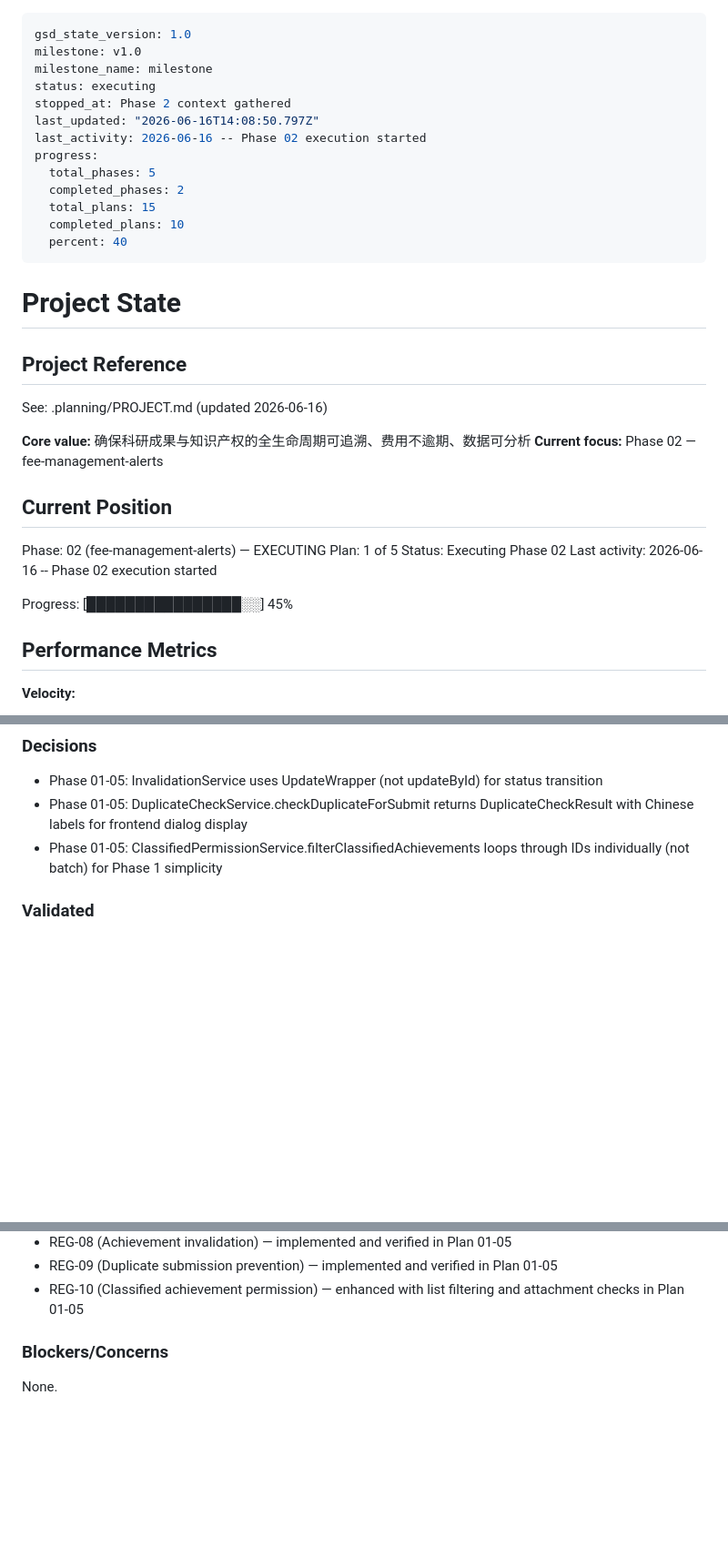
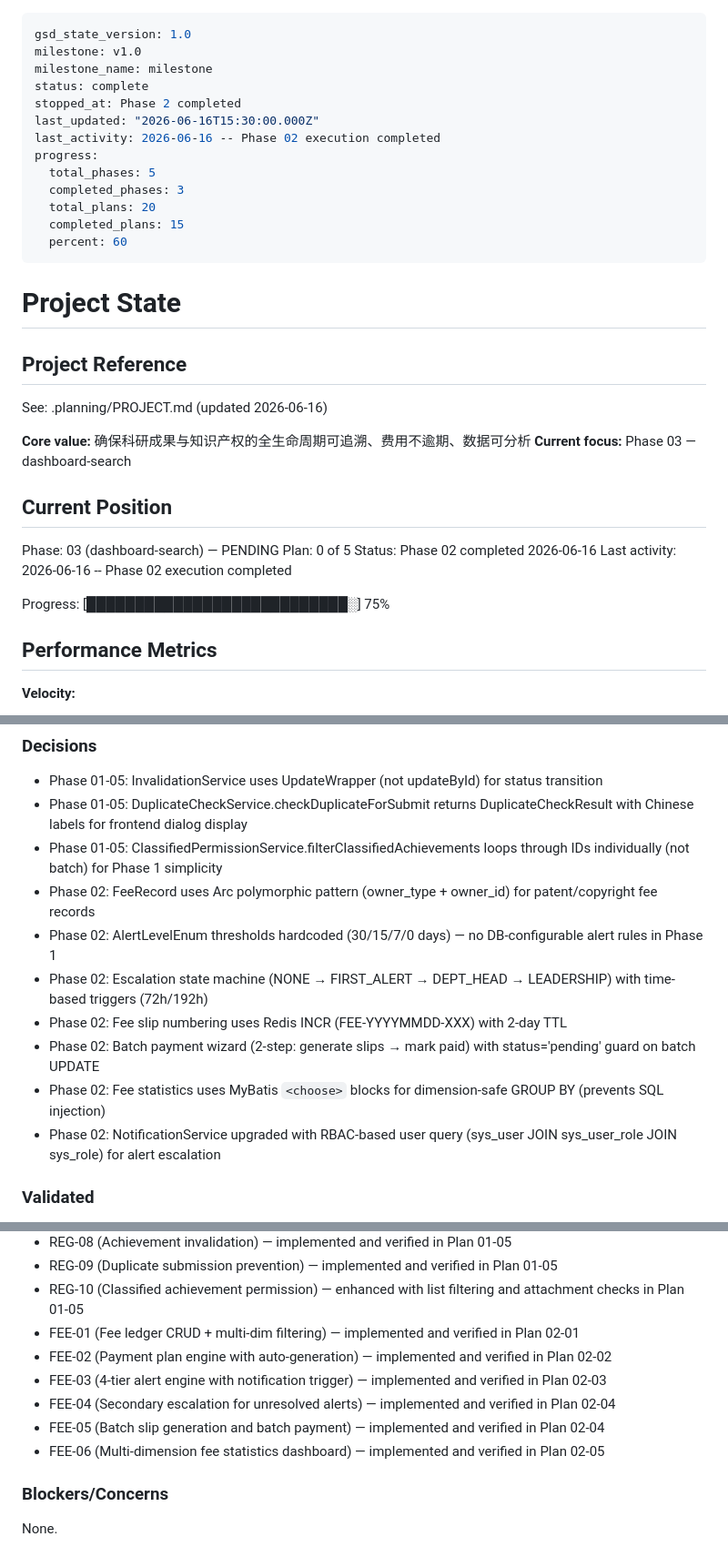
Before and after one commit to lingling-coder/RAIPM_System, a Markdown page: .planning/STATE.md, 3 parts joined by grey strips. Shown at 91% size. GitHub-like rendering; blank space fills up the shorter version.

Commit message:
docs(phase-02): complete phase execution
- Add VERIFICATION.md (7/7 must-haves, status: passed)
- Update STATE.md to Phase 3 (PENDING)
- Update PROJECT.md validated requirements and key decisions
- Mark Phase 2 complete

Co-Authored-By: Claude <noreply@anthropic.com>

```diff
--- a/.planning/STATE.md
+++ b/.planning/STATE.md
@@ -2,16 +2,16 @@
 gsd_state_version: 1.0
 milestone: v1.0
 milestone_name: milestone
-status: executing
-stopped_at: Phase 2 context gathered
-last_updated: "2026-06-16T14:08:50.797Z"
-last_activity: 2026-06-16 -- Phase 02 execution started
+status: complete
+stopped_at: Phase 2 completed
+last_updated: "2026-06-16T15:30:00.000Z"
+last_activity: 2026-06-16 -- Phase 02 execution completed
 progress:
   total_phases: 5
-  completed_phases: 2
-  total_plans: 15
-  completed_plans: 10
-  percent: 40
+  completed_phases: 3
+  total_plans: 20
+  completed_plans: 15
+  percent: 60
 ---
 
 # Project State
@@ -21,16 +21,16 @@ progress:
 See: .planning/PROJECT.md (updated 2026-06-16)
 
 **Core value:** 确保科研成果与知识产权的全生命周期可追溯、费用不逾期、数据可分析
-**Current focus:** Phase 02 — fee-management-alerts
+**Current focus:** Phase 03 — dashboard-search
 
 ## Current Position
 
-Phase: 02 (fee-management-alerts) — EXECUTING
-Plan: 1 of 5
-Status: Executing Phase 02
-Last activity: 2026-06-16 -- Phase 02 execution started
+Phase: 03 (dashboard-search) — PENDING
+Plan: 0 of 5
+Status: Phase 02 completed 2026-06-16
+Last activity: 2026-06-16 -- Phase 02 execution completed
 
-Progress: [████████████████░░] 45%
+Progress: [███████████████████████████░] 75%
 
 ## Performance Metrics
 
@@ -86,6 +86,13 @@ Recent decisions affecting current work:
 - Phase 01-05: InvalidationService uses UpdateWrapper (not updateById) for status transition
 - Phase 01-05: DuplicateCheckService.checkDuplicateForSubmit returns DuplicateCheckResult with Chinese labels for frontend dialog display
 - Phase 01-05: ClassifiedPermissionService.filterClassifiedAchievements loops through IDs individually (not batch) for Phase 1 simplicity
+- Phase 02: FeeRecord uses Arc polymorphic pattern (owner_type + owner_id) for patent/copyright fee records
+- Phase 02: AlertLevelEnum thresholds hardcoded (30/15/7/0 days) — no DB-configurable alert rules in Phase 1
+- Phase 02: Escalation state machine (NONE → FIRST_ALERT → DEPT_HEAD → LEADERSHIP) with time-based triggers (72h/192h)
+- Phase 02: Fee slip numbering uses Redis INCR (FEE-YYYYMMDD-XXX) with 2-day TTL
+- Phase 02: Batch payment wizard (2-step: generate slips → mark paid) with status='pending' guard on batch UPDATE
+- Phase 02: Fee statistics uses MyBatis `<choose>` blocks for dimension-safe GROUP BY (prevents SQL injection)
+- Phase 02: NotificationService upgraded with RBAC-based user query (sys_user JOIN sys_user_role JOIN sys_role) for alert escalation
 
 ### Validated
 
@@ -101,6 +108,12 @@ Recent decisions affecting current work:
 - REG-08 (Achievement invalidation) — implemented and verified in Plan 01-05
 - REG-09 (Duplicate submission prevention) — implemented and verified in Plan 01-05
 - REG-10 (Classified achievement permission) — enhanced with list filtering and attachment checks in Plan 01-05
+- FEE-01 (Fee ledger CRUD + multi-dim filtering) — implemented and verified in Plan 02-01
+- FEE-02 (Payment plan engine with auto-generation) — implemented and verified in Plan 02-02
+- FEE-03 (4-tier alert engine with notification trigger) — implemented and verified in Plan 02-03
+- FEE-04 (Secondary escalation for unresolved alerts) — implemented and verified in Plan 02-04
+- FEE-05 (Batch slip generation and batch payment) — implemented and verified in Plan 02-04
+- FEE-06 (Multi-dimension fee statistics dashboard) — implemented and verified in Plan 02-05
 
 ### Blockers/Concerns
 
```
Also changed, not shown: other parts of .planning/STATE.md (+1 -1 lines), .planning/PROJECT.md (+12 -9 lines), 1 other file.
